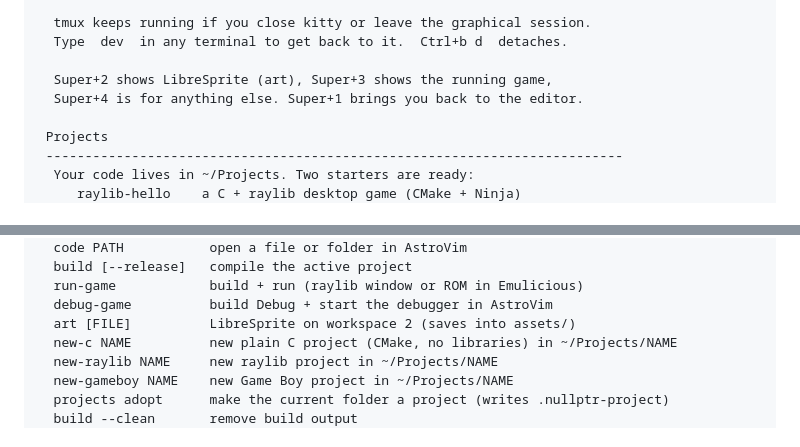
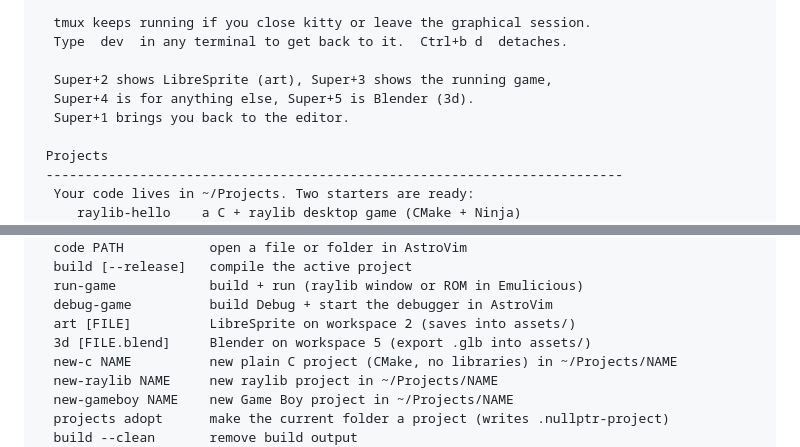
Before and after one commit to chrisaladams/NullPtrWorkstation, a Markdown page: docs/first-use.md, 2 parts joined by grey strips. GitHub-like rendering.

```diff
--- a/docs/first-use.md
+++ b/docs/first-use.md
@@ -82,7 +82,8 @@ nullptr Workstation — beginner guide                           (q to close)
   Type  dev  in any terminal to get back to it.  Ctrl+b d  detaches.
 
   Super+2 shows LibreSprite (art), Super+3 shows the running game,
-  Super+4 is for anything else. Super+1 brings you back to the editor.
+  Super+4 is for anything else, Super+5 is Blender (3d).
+  Super+1 brings you back to the editor.
 
  Projects
  --------------------------------------------------------------------------
@@ -107,6 +108,7 @@ nullptr Workstation — beginner guide                           (q to close)
   run-game            build + run (raylib window or ROM in Emulicious)
   debug-game          build Debug + start the debugger in AstroVim
   art [FILE]          LibreSprite on workspace 2 (saves into assets/)
+  3d [FILE.blend]     Blender on workspace 5 (export .glb into assets/)
   new-c NAME          new plain C project (CMake, no libraries) in ~/Projects/NAME
   new-raylib NAME     new raylib project in ~/Projects/NAME
   new-gameboy NAME    new Game Boy project in ~/Projects/NAME
```
Also changed, not shown: README.md (+9 -1 lines), docs/blender.md (added, +84 -0 lines), docs/keyboard-cheatsheet.md (+4 -2 lines), docs/screenshots/12-blender-workspace.png (added), 11 other files.
